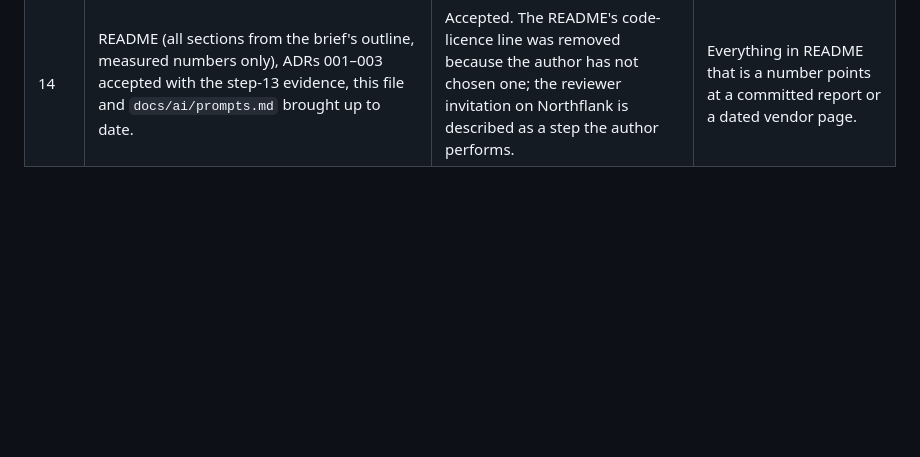
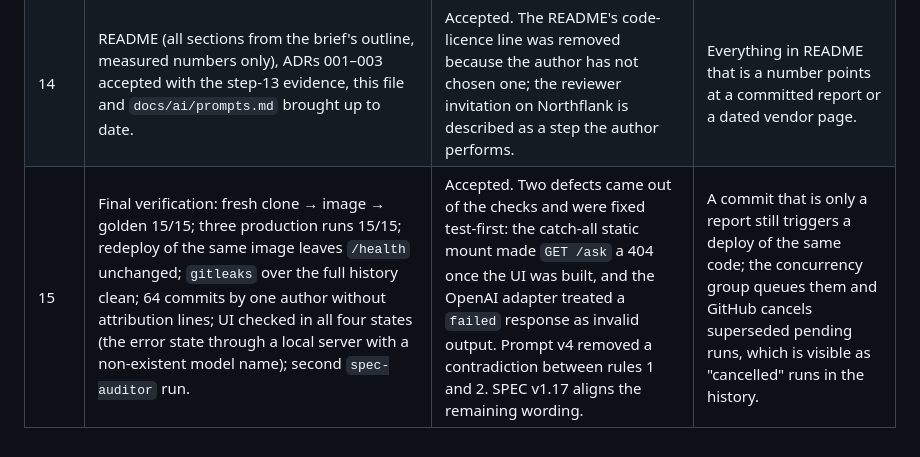
Before and after one commit to ZemfiraVildanova/cookbook-qa, a Markdown page: AI_NOTES.md, the part around the change. GitHub-like rendering; blank space fills up the shorter version.

```diff
--- a/AI_NOTES.md
+++ b/AI_NOTES.md
@@ -28,3 +28,4 @@ Legend: **accepted** = used as produced; **rewritten** = the author changed the
 | 12 | CI gate and smoke: the image job starts the built container with the model keys and runs the full golden set before `docker push`, uploading the report and container log as `eval-report-<sha>`; `scripts/smoke.sh` runs after the deploy (answer with citation, `out_of_domain`, `safety` without a model call) and daily at 06:17 UTC, also on demand through the `smoke_only` dispatch input; SPEC 11 lists the cases. | Accepted. Verified on run 38136908571 (gate, deploy, smoke) and on a `smoke_only` dispatch run. | The concurrency groups already existed from step 4; queued runs for the same code are cancelled by GitHub when a newer push arrives, which is why some intermediate commits show "cancelled" runs. |
 | 13 | OpenAI adapter test-first through `httpx.MockTransport` (no SDK: `/v1/responses` over httpx, strict JSON schema, `reasoning.effort = none`, `store = false`); bake-off with three runs per model (Haiku against production and locally, `gpt-6-luna` locally); fifteen harder retrieval queries; numbers into ADR-001 and ADR-003. | Accepted. Field names for the OpenAI request came from the vendor's structured-output guide and API reference fetched on 2026-10-11, not from memory; the first attempt to commit the tests failed lint because the adapter module did not exist yet, so a signatures-only module went into the test commit as `tdd-step` allows. | Both models pass 15/15 with no flaky case; the pre-registered tie-break on p95 keeps Haiku although `gpt-6-luna` is cheaper ($0.21 vs $0.37 per 1,000) and faster at p50. The 45-query retrieval set finally separates the modes (BM25 0.96, embeddings 1.00, hybrid 0.98 hit@4). |
 | 14 | README (all sections from the brief's outline, measured numbers only), ADRs 001–003 accepted with the step-13 evidence, this file and `docs/ai/prompts.md` brought up to date. | Accepted. The README's code-licence line was removed because the author has not chosen one; the reviewer invitation on Northflank is described as a step the author performs. | Everything in README that is a number points at a committed report or a dated vendor page. |
+| 15 | Final verification: fresh clone → image → golden 15/15; three production runs 15/15; redeploy of the same image leaves `/health` unchanged; `gitleaks` over the full history clean; 64 commits by one author without attribution lines; UI checked in all four states (the error state through a local server with a non-existent model name); second `spec-auditor` run. | Accepted. Two defects came out of the checks and were fixed test-first: the catch-all static mount made `GET /ask` a 404 once the UI was built, and the OpenAI adapter treated a `failed` response as invalid output. Prompt v4 removed a contradiction between rules 1 and 2. SPEC v1.17 aligns the remaining wording. | A commit that is only a report still triggers a deploy of the same code; the concurrency group queues them and GitHub cancels superseded pending runs, which is visible as "cancelled" runs in the history. |
```
Also changed, not shown: README.md (+16 -10 lines).
